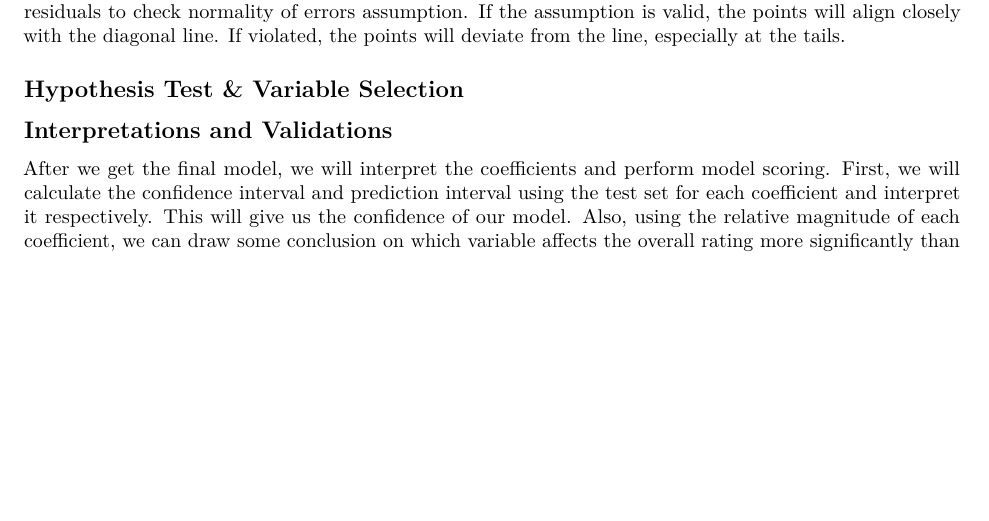
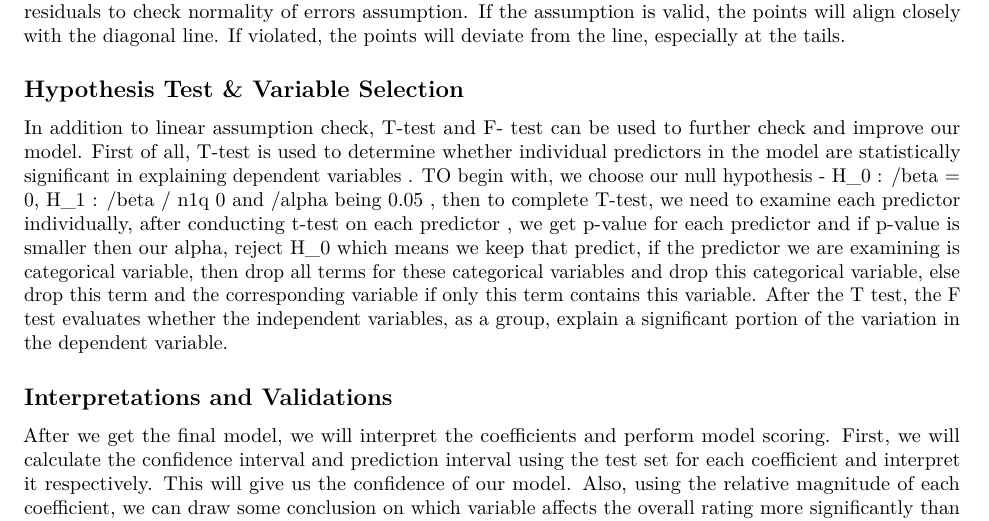
Before and after one commit to HaoboRrrr/FIFA20_Player_Potential_Rating_Analysis, an R Markdown document (paper/final_paper.Rmd): part of page 2 of 2, cut so that both start at the same text, the shorter picture padded with empty space. Rendered offline with R 4.5, knitr and Pandoc, then LaTeX, with nearby package versions; some code elsewhere in the file could not run offline.

Commit message:
hypothesis test text

```diff
--- a/paper/final_paper.Rmd
+++ b/paper/final_paper.Rmd
@@ -44,6 +44,9 @@ We outline the our methods as following: First, we check the linear assumption f
 To check the linearity assumption, we use residuals against fitted values scatter plot. If the assumption is violated, the scatter plot will show curves or systematic trends, which suggest a non-linear relationship. Independence of error assumption is valid if the scatter plot of residuals against fitted values shows no grouping or clustering. The constant variance assumption is also assessed with the residuals against fitted values plot. If it is violated, the plot will show a funnel shape. If these three assumptions are valid, the residuals will randomly scattered around the horizontal axis and shows no pattern. Lastly, we use a Q-Q of residuals to check normality of errors assumption. If the assumption is valid, the points will align closely with the diagonal line. If violated, the points will deviate from the line, especially at the tails.
 
 ## Hypothesis Test & Variable Selection
+In addition to linear assumption check, T-test and F- test can be used to further check and improve our model. First of all, T-test is used to determine whether individual predictors in the model are statistically significant in explaining dependent variables . TO begin with, we choose our null hypothesis -  H_0 :  /beta = 0, H_1 :  /beta / n1q  0 and /alpha being 0.05
+, then to complete T-test, we need to examine each predictor individually, after conducting t-test on each predictor , we get p-value for each predictor and if p-value is smaller then our alpha, reject H_0 which means we keep that predict, if the predictor we are examining is
+categorical variable, then drop all terms for these categorical variables and drop this categorical variable, else drop this term and the corresponding variable if only this term contains this variable. After the T test, the F test evaluates whether the independent variables, as a group, explain a significant portion of the variation in the dependent variable.
 
 ## Interpretations and Validations
 After we get the final model, we will interpret the coefficients and perform model scoring. First, we will calculate the confidence interval and prediction interval using the test set for each coefficient and interpret it respectively. This will give us the confidence of our model. Also, using the relative magnitude of each coefficient, we can draw some conclusion on which variable affects the overall rating more significantly than others.
```
